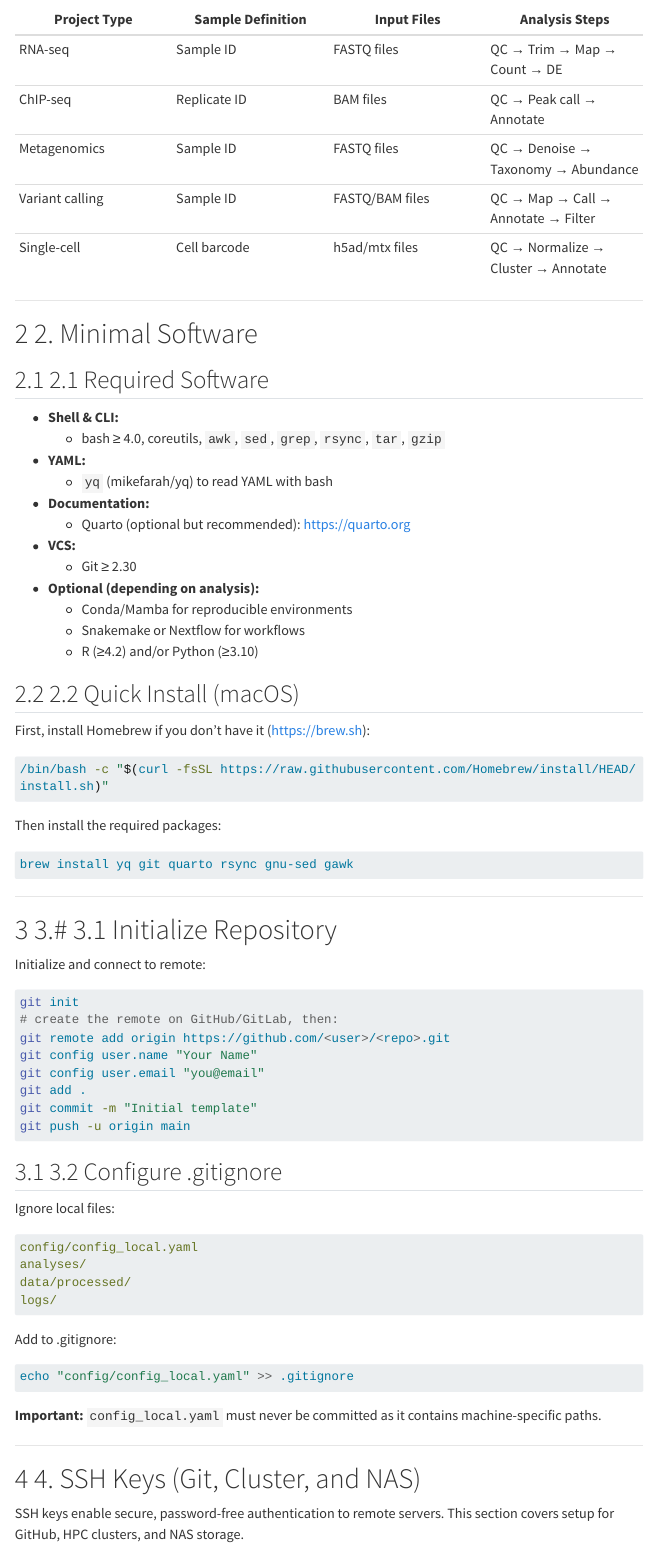
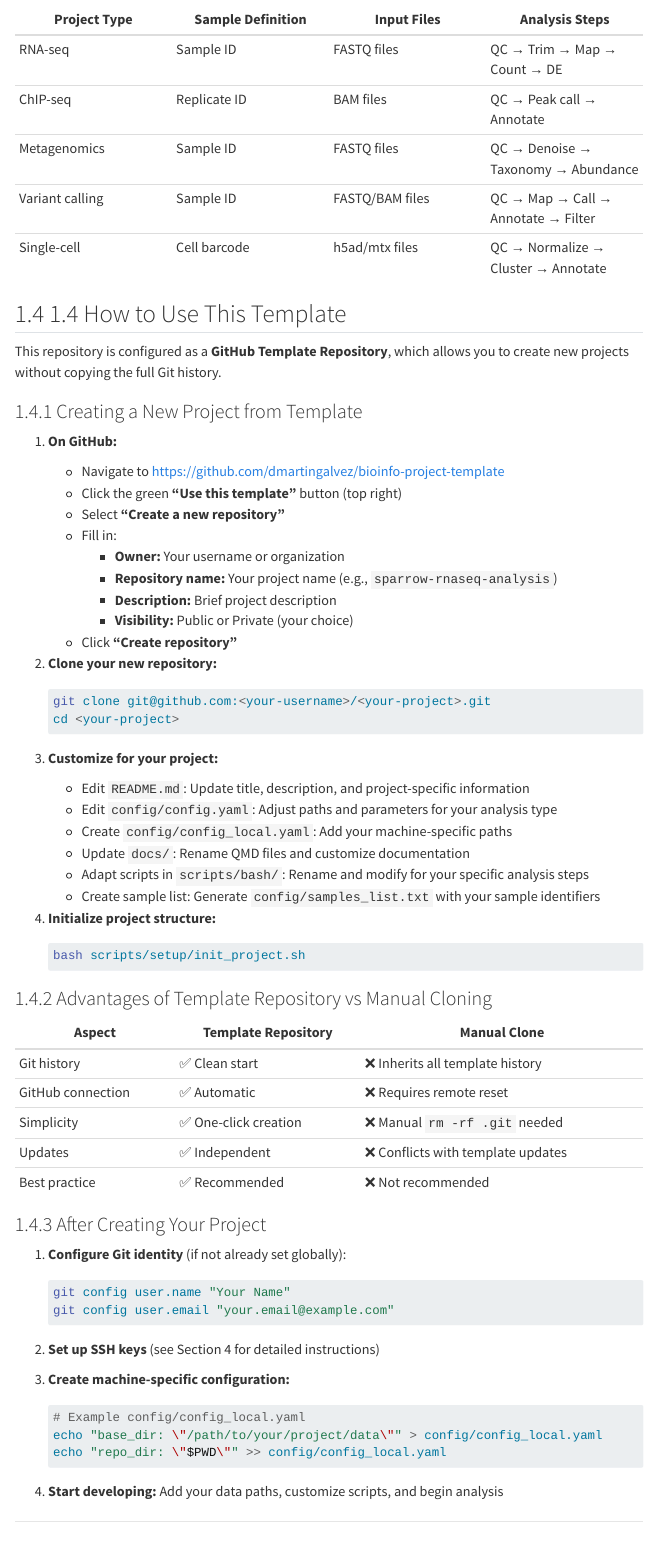
Before and after one commit to dmartingalvez/bioinfo-project-template, a Quarto document (docs/bioinformatics_project_template.qmd): the page in a window 1100 px wide, from 1360 px down. Rendered offline with R 4.5, knitr and Pandoc in place of Quarto, with nearby package versions; menus at the side of the page are left out; long lines of code are wrapped.

Commit message:
use repo as a template in github

````diff
--- a/docs/bioinformatics_project_template.qmd
+++ b/docs/bioinformatics_project_template.qmd
@@ -68,6 +68,71 @@ Examples of how to adapt for different projects:
 | Metagenomics | Sample ID | FASTQ files | QC → Denoise → Taxonomy → Abundance |
 | Variant calling | Sample ID | FASTQ/BAM files | QC → Map → Call → Annotate → Filter |
 | Single-cell | Cell barcode | h5ad/mtx files | QC → Normalize → Cluster → Annotate |
+
+## 1.4 How to Use This Template
+
+This repository is configured as a **GitHub Template Repository**, which allows you to create new projects without copying the full Git history.
+
+### Creating a New Project from Template
+
+1. **On GitHub:**
+   - Navigate to https://github.com/dmartingalvez/bioinfo-project-template
+   - Click the green **"Use this template"** button (top right)
+   - Select **"Create a new repository"**
+   - Fill in:
+     - **Owner:** Your username or organization
+     - **Repository name:** Your project name (e.g., `sparrow-rnaseq-analysis`)
+     - **Description:** Brief project description
+     - **Visibility:** Public or Private (your choice)
+   - Click **"Create repository"**
+
+2. **Clone your new repository:**
+   ```bash
+   git clone git@github.com:<your-username>/<your-project>.git
+   cd <your-project>
+   ```
+
+3. **Customize for your project:**
+   - Edit `README.md`: Update title, description, and project-specific information
+   - Edit `config/config.yaml`: Adjust paths and parameters for your analysis type
+   - Create `config/config_local.yaml`: Add your machine-specific paths
+   - Update `docs/`: Rename QMD files and customize documentation
+   - Adapt scripts in `scripts/bash/`: Rename and modify for your specific analysis steps
+   - Create sample list: Generate `config/samples_list.txt` with your sample identifiers
+
+4. **Initialize project structure:**
+   ```bash
+   bash scripts/setup/init_project.sh
+   ```
+
+### Advantages of Template Repository vs Manual Cloning
+
+| Aspect | Template Repository | Manual Clone |
+|--------|-------------------|--------------|
+| Git history | ✅ Clean start | ❌ Inherits all template history |
+| GitHub connection | ✅ Automatic | ❌ Requires remote reset |
+| Simplicity | ✅ One-click creation | ❌ Manual `rm -rf .git` needed |
+| Updates | ✅ Independent | ❌ Conflicts with template updates |
+| Best practice | ✅ Recommended | ❌ Not recommended |
+
+### After Creating Your Project
+
+1. **Configure Git identity** (if not already set globally):
+   ```bash
+   git config user.name "Your Name"
+   git config user.email "your.email@example.com"
+   ```
+
+2. **Set up SSH keys** (see Section 4 for detailed instructions)
+
+3. **Create machine-specific configuration:**
+   ```bash
+   # Example config/config_local.yaml
+   echo "base_dir: \"/path/to/your/project/data\"" > config/config_local.yaml
+   echo "repo_dir: \"$PWD\"" >> config/config_local.yaml
+   ```
+
+4. **Start developing:** Add your data paths, customize scripts, and begin analysis
 
 ---
 
````
